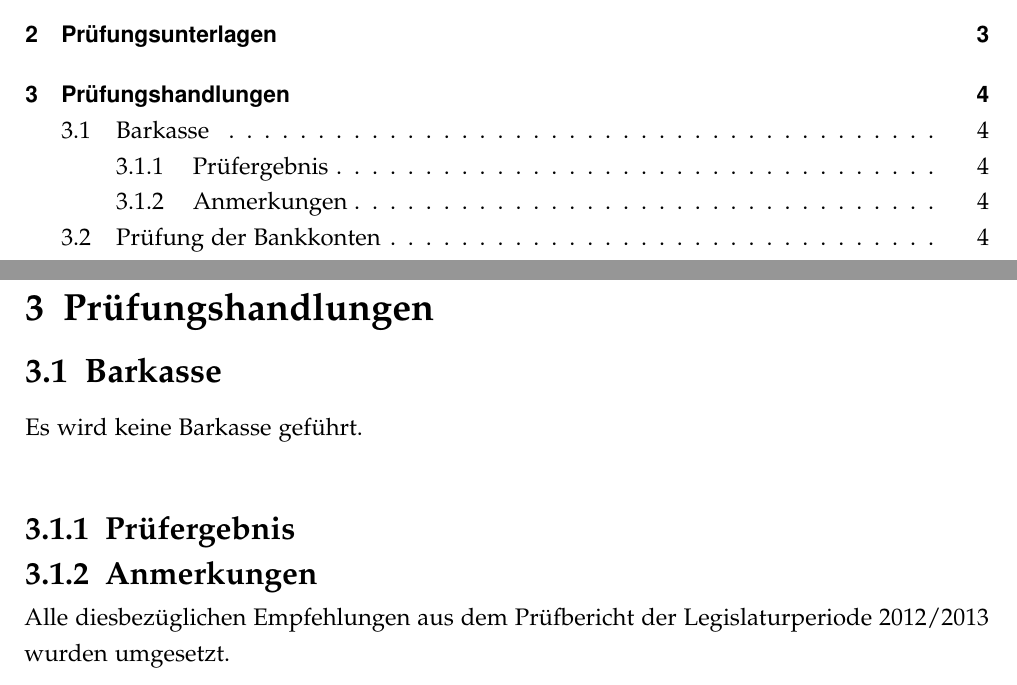
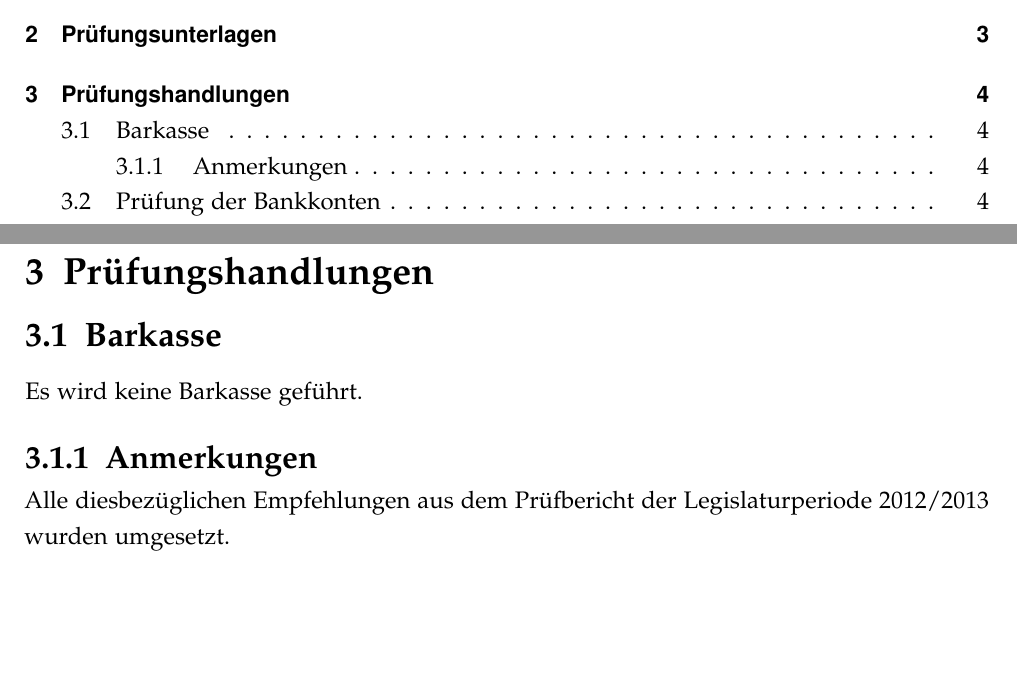
Before and after one commit to BlackRocket/Kassenpruefung-Piraten-RV-DOS, a LaTeX document (main.tex): two parts of pages 2 and 5 of 13, joined at a grey line, cut so that both start at the same text, the shorter picture padded with empty space. Compiled offline with pdfLaTeX.

Commit message:
last Bugfix -> no changes anymore

```diff
--- a/main.tex
+++ b/main.tex
@@ -306,7 +306,7 @@ Für die Prüfung stand \underline{\textbf{kein}} ausschließlich lesender Zugri
 
 \chapter{Prüfungshandlungen}
 \section{Barkasse}
-Es wird keine Barkasse geführt.\newline
+Es wird keine Barkasse geführt. %\newline
 %Es wird eine Barkasse geführt. \textbf{Hans-Peter Delius} war verantwortlich für die Führung der Barkasse im Prüfungszeitraum. Auf Befragen wurde versichert, dass keine weiteren Geld- oder sonstigen Vermögensbestände verwahrt werden.
 
 %\begin{longtable}[ht]{|p{0.40\textwidth} p{0.10\textwidth} p{0.419\textwidth}|}
@@ -318,7 +318,7 @@ Es wird keine Barkasse geführt.\newline
 %        \footnotesize \textbf{Differenz zum Soll-Bestand Kassenbuch} & \footnotesize \textbf{\EUR{0,00}} &  \\
 %\hline
 %\end{longtable}
-\subsection{Prüfergebnis}
+%\subsection{Prüfergebnis}
 %Der Barkassenbestand am Prüfungsstichtag stimmt mit dem Kassenbuch \underline{überein}.
 %Der Barkassenbestand am Prüfungsstichtag stimmt mit dem Kassenbuch \underline{nicht überein}.
 
```
Also changed, not shown: main.pdf, main.tex (2 more changed lines).
